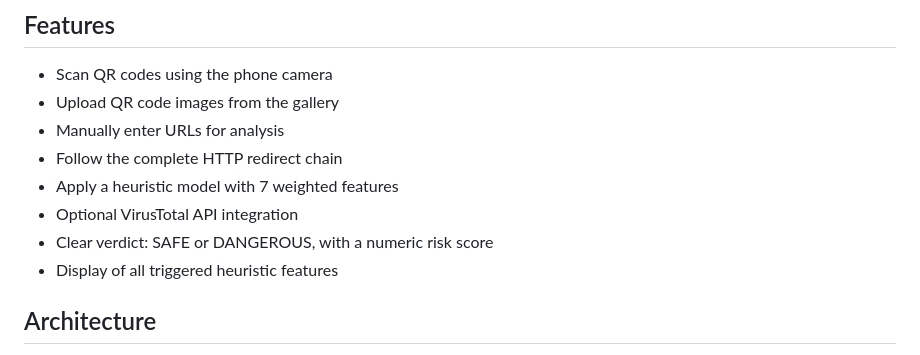
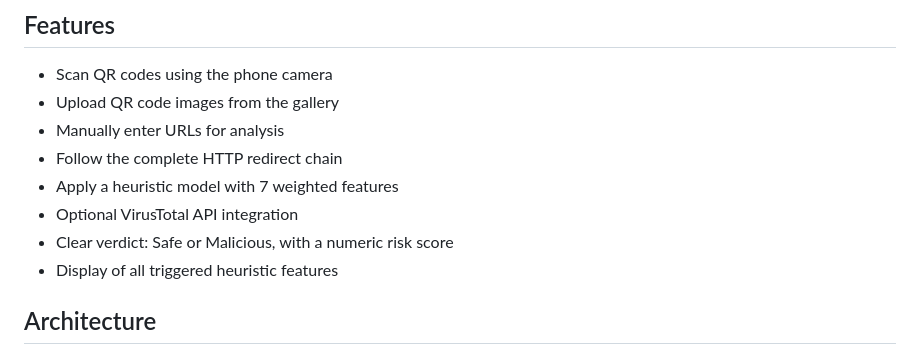
Before and after one commit to LilPebblesss/quishing-detector, a Markdown page: README.md, the part around the change. Rendered like a GitHub page.

```diff
--- a/README.md
+++ b/README.md
@@ -15,7 +15,7 @@ Modern smartphones often display the destination URL before opening it, but they
 - Follow the complete HTTP redirect chain
 - Apply a heuristic model with 7 weighted features
 - Optional VirusTotal API integration
-- Clear verdict: SAFE or DANGEROUS, with a numeric risk score
+- Clear verdict: Safe or Malicious, with a numeric risk score
 - Display of all triggered heuristic features
 
 ## Architecture
```
